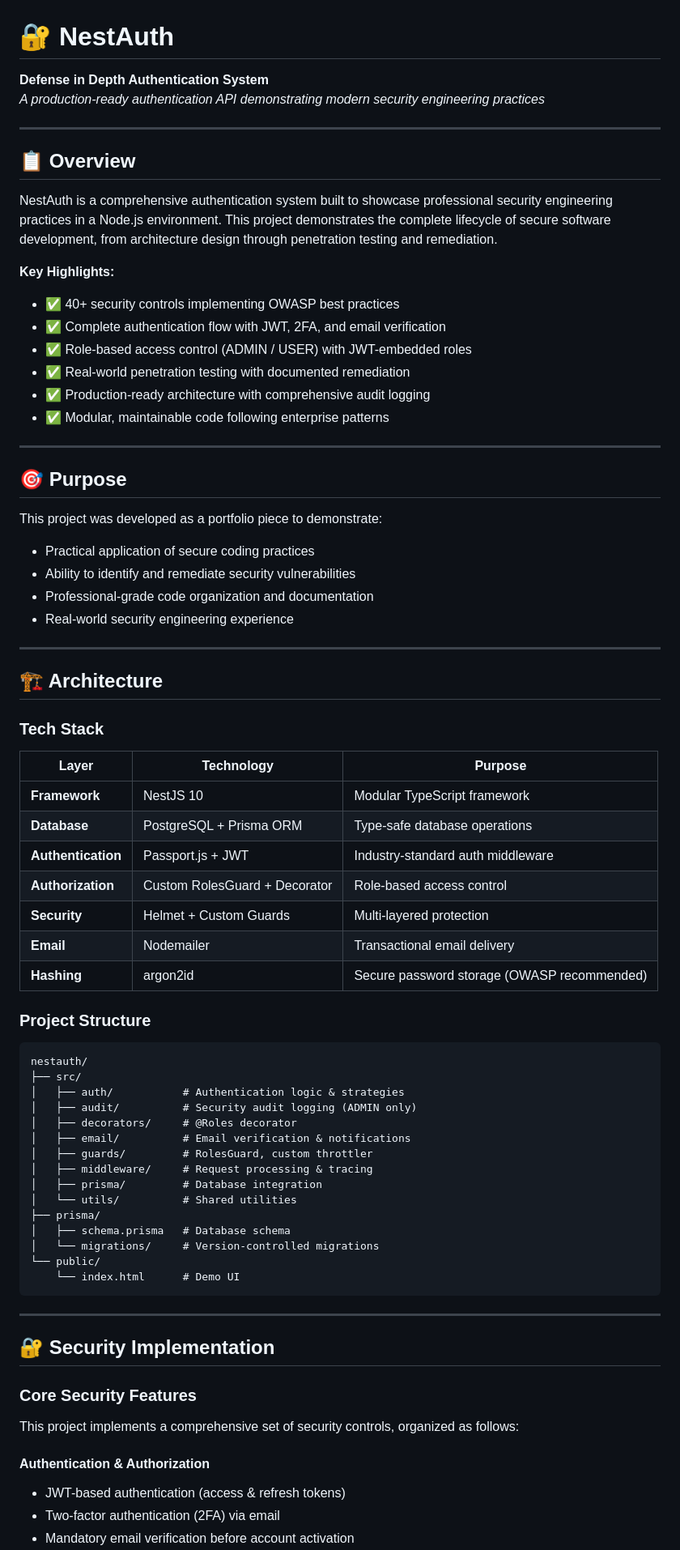
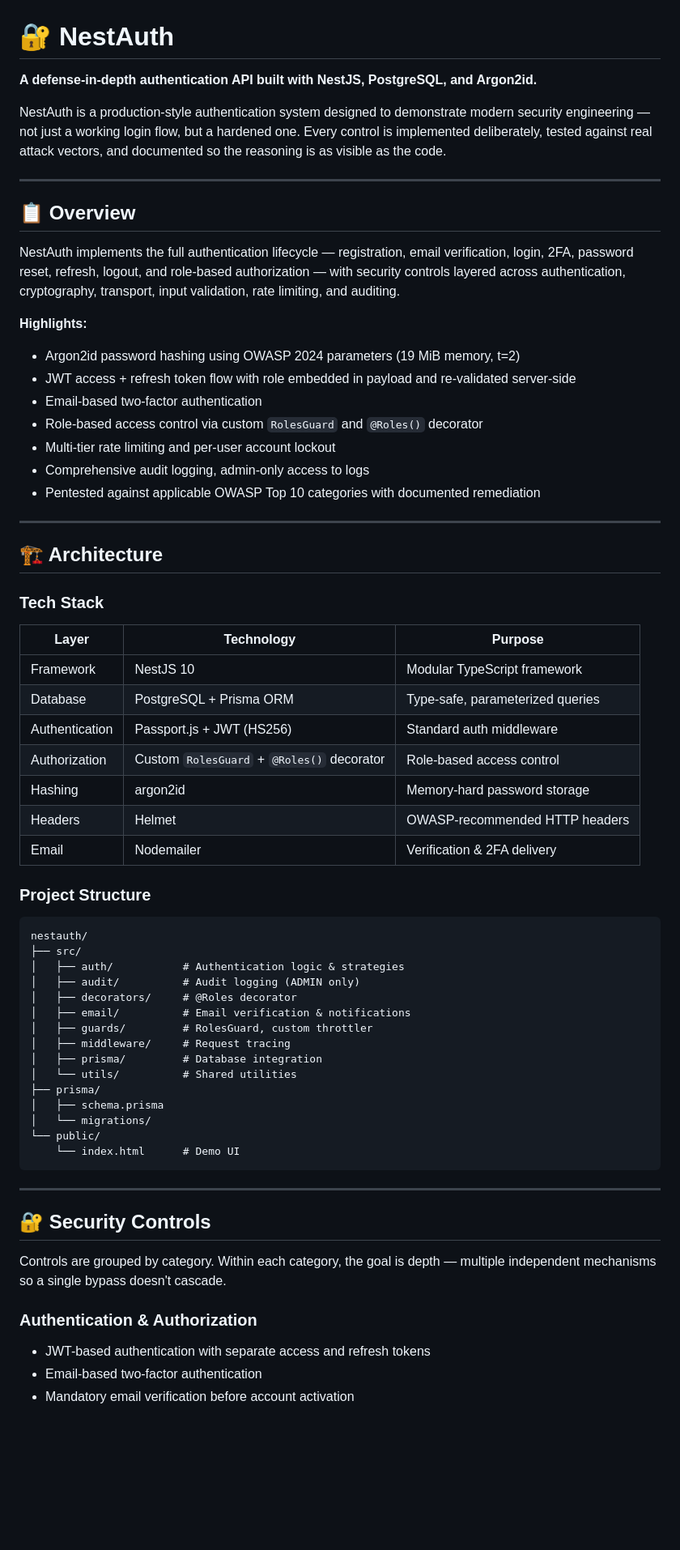
Before and after one commit to MissNapalm/nestjsauth, a Markdown page: README.md, the part around one of its changes. Shown at 81% size. Drawn GitHub-style; blank space fills up the shorter version.

````diff
--- a/README.md
+++ b/README.md
@@ -1,32 +1,24 @@
 # 🔐 NestAuth
 
-**Defense in Depth Authentication System**
-*A production-ready authentication API demonstrating modern security engineering practices*
+**A defense-in-depth authentication API built with NestJS, PostgreSQL, and Argon2id.**
+
+NestAuth is a production-style authentication system designed to demonstrate modern security engineering — not just a working login flow, but a hardened one. Every control is implemented deliberately, tested against real attack vectors, and documented so the reasoning is as visible as the code.
 
 ---
 
 ## 📋 Overview
 
-NestAuth is a comprehensive authentication system built to showcase professional security engineering practices in a Node.js environment. This project demonstrates the complete lifecycle of secure software development, from architecture design through penetration testing and remediation.
+NestAuth implements the full authentication lifecycle — registration, email verification, login, 2FA, password reset, refresh, logout, and role-based authorization — with security controls layered across authentication, cryptography, transport, input validation, rate limiting, and auditing.
 
-**Key Highlights:**
-- ✅ 40+ security controls implementing OWASP best practices
-- ✅ Complete authentication flow with JWT, 2FA, and email verification
-- ✅ Role-based access control (ADMIN / USER) with JWT-embedded roles
-- ✅ Real-world penetration testing with documented remediation
-- ✅ Production-ready architecture with comprehensive audit logging
-- ✅ Modular, maintainable code following enterprise patterns
+**Highlights:**
 
----
-
-## 🎯 Purpose
-
-This project was developed as a portfolio piece to demonstrate:
-
-- Practical application of secure coding practices
-- Ability to identify and remediate security vulnerabilities
-- Professional-grade code organization and documentation
-- Real-world security engineering experience
+- Argon2id password hashing using OWASP 2024 parameters (19 MiB memory, t=2)
+- JWT access + refresh token flow with role embedded in payload and re-validated server-side
+- Email-based two-factor authentication
+- Role-based access control via custom `RolesGuard` and `@Roles()` decorator
+- Multi-tier rate limiting and per-user account lockout
+- Comprehensive audit logging, admin-only access to logs
+- Pentested against applicable OWASP Top 10 categories with documented remediation
 
 ---
 
@@ -35,14 +27,14 @@ This project was developed as a portfolio piece to demonstrate:
 ### Tech Stack
 
 | Layer | Technology | Purpose |
-|-------|-----------|---------|
-| **Framework** | NestJS 10 | Modular TypeScript framework |
-| **Database** | PostgreSQL + Prisma ORM | Type-safe database operations |
-| **Authentication** | Passport.js + JWT | Industry-standard auth middleware |
-| **Authorization** | Custom RolesGuard + Decorator | Role-based access control |
-| **Security** | Helmet + Custom Guards | Multi-layered protection |
-| **Email** | Nodemailer | Transactional email delivery |
-| **Hashing** | argon2id | Secure password storage (OWASP recommended) |
+|---|---|---|
+| Framework | NestJS 10 | Modular TypeScript framework |
+| Database | PostgreSQL + Prisma ORM | Type-safe, parameterized queries |
+| Authentication | Passport.js + JWT (HS256) | Standard auth middleware |
+| Authorization | Custom `RolesGuard` + `@Roles()` decorator | Role-based access control |
+| Hashing | argon2id | Memory-hard password storage |
+| Headers | Helmet | OWASP-recommended HTTP headers |
+| Email | Nodemailer | Verification & 2FA delivery |
 
 ### Project Structure
 
@@ -50,29 +42,28 @@ This project was developed as a portfolio piece to demonstrate:
 nestauth/
 ├── src/
 │   ├── auth/           # Authentication logic & strategies
-│   ├── audit/          # Security audit logging (ADMIN only)
+│   ├── audit/          # Audit logging (ADMIN only)
 │   ├── decorators/     # @Roles decorator
 │   ├── email/          # Email verification & notifications
 │   ├── guards/         # RolesGuard, custom throttler
-│   ├── middleware/     # Request processing & tracing
+│   ├── middleware/     # Request tracing
 │   ├── prisma/         # Database integration
 │   └── utils/          # Shared utilities
 ├── prisma/
-│   ├── schema.prisma   # Database schema
-│   └── migrations/     # Version-controlled migrations
+│   ├── schema.prisma
+│   └── migrations/
 └── public/
     └── index.html      # Demo UI
 ```
 
 ---
 
-## 🔐 Security Implementation
+## 🔐 Security Controls
 
-### Core Security Features
+Controls are grouped by category. Within each category, the goal is depth — multiple independent mechanisms so a single bypass doesn't cascade.
 
-This project implements a comprehensive set of security controls, organized as follows:
+### Authentication & Authorization
 
-#### Authentication & Authorization
-- JWT-based authentication (access & refresh tokens)
-- Two-factor authentication (2FA) via email
+- JWT-based authentication with separate access and refresh tokens
+- Email-based two-factor authentication
 - Mandatory email verification before account activation
````
Also changed, not shown: other parts of README.md (+103 -132 lines).
